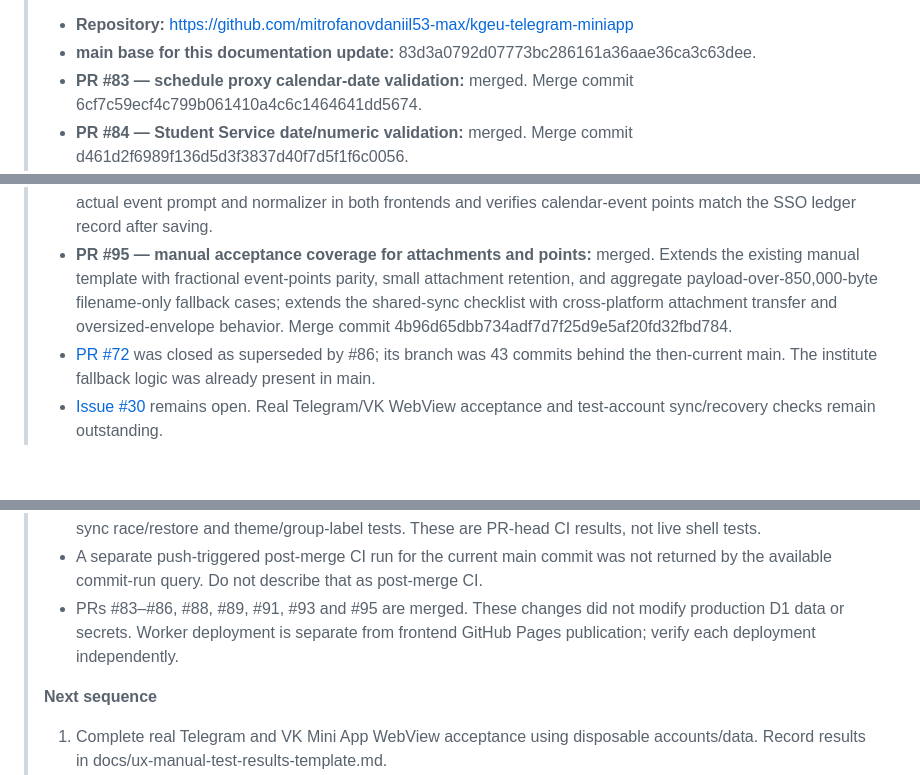
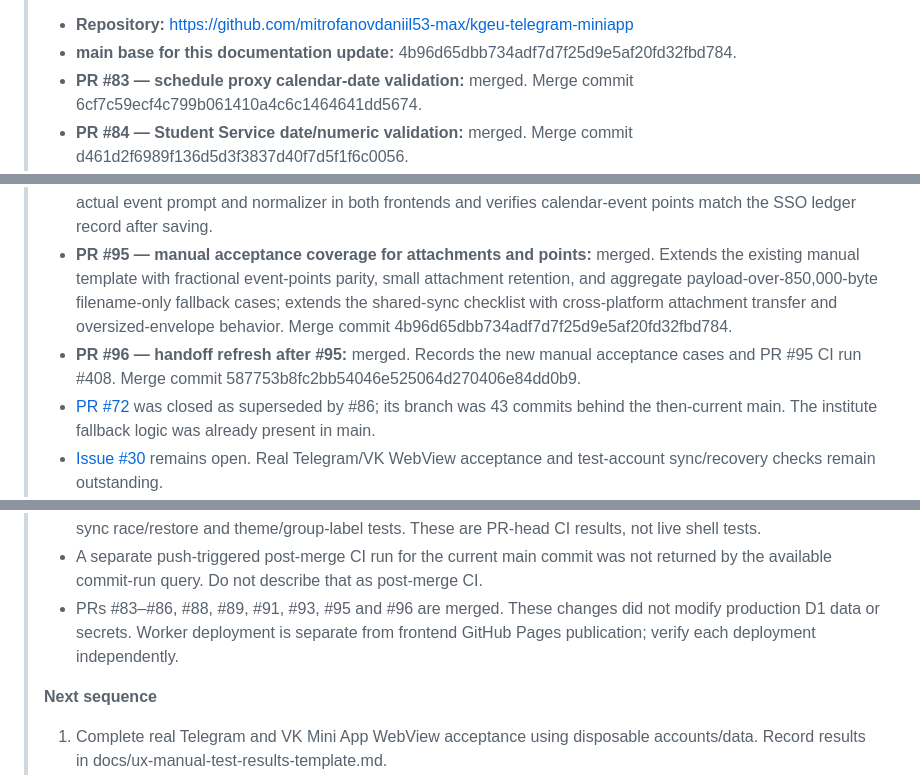
Before and after one commit to mitrofanovdaniil53-max/kgeu-telegram-miniapp, a Markdown page: docs/AI_PROJECT_HANDOFF.md, 3 parts joined by grey strips. GitHub-like rendering; blank space fills up the shorter version.

Commit message:
docs: finalize current repository handoff snapshot

```diff
--- a/docs/AI_PROJECT_HANDOFF.md
+++ b/docs/AI_PROJECT_HANDOFF.md
@@ -4,6 +4,6 @@
 >
 > - **Repository:** https://github.com/mitrofanovdaniil53-max/kgeu-telegram-miniapp
-> - **main base for this documentation update:** 83d3a0792d07773bc286161a36aae36ca3c63dee.
+> - **main base for this documentation update:** 4b96d65dbb734adf7d7f25d9e5af20fd32fbd784.
 > - **PR #83 — schedule proxy calendar-date validation:** merged. Merge commit 6cf7c59ecf4c799b061410a4c6c1464641dd5674.
 > - **PR #84 — Student Service date/numeric validation:** merged. Merge commit d461d2f6989f136d5d3f3837d40f7d5f1f6c0056.
 > - **PR #85 — transactional JSON/cloud restore safety:** merged. Merge commit 9fd0488c22b3adc96f24e8878604fcd8e63e56e6.
@@ -13,13 +13,14 @@
 > - **PR #91 — integer normalization for hostel records:** merged. Merge commit fd263d7b162722365a92470fbcb0bda31620db13. ЖБС minutes/points and ССО points are normalized to non-negative integers in both frontends; zero and existing malformed-value fallback behavior are preserved.
 > - **PR #93 — event/hostel points parity regression test:** merged. Adds a Node-backed test that executes the actual event prompt and normalizer in both frontends and verifies calendar-event points match the SSO ledger record after saving.
 > - **PR #95 — manual acceptance coverage for attachments and points:** merged. Extends the existing manual template with fractional event-points parity, small attachment retention, and aggregate payload-over-850,000-byte filename-only fallback cases; extends the shared-sync checklist with cross-platform attachment transfer and oversized-envelope behavior. Merge commit 4b96d65dbb734adf7d7f25d9e5af20fd32fbd784.
+> - **PR #96 — handoff refresh after #95:** merged. Records the new manual acceptance cases and PR #95 CI run #408. Merge commit 587753b8fc2bb54046e525064d270406e84dd0b9.
 > - [PR #72](https://github.com/mitrofanovdaniil53-max/kgeu-telegram-miniapp/pull/72) was closed as superseded by #86; its branch was 43 commits behind the then-current main. The institute fallback logic was already present in main.
 > - [Issue #30](https://github.com/mitrofanovdaniil53-max/kgeu-telegram-miniapp/issues/30) remains open. Real Telegram/VK WebView acceptance and test-account sync/recovery checks remain outstanding.
 > - The manual test record template is docs/ux-manual-test-results-template.md; the shared sync checklist is docs/SHARED_SYNC_ACCEPTANCE.md. Do not create duplicate checklists.
 > - PR #95 documentation head `e1655b1342a48770ce54a64fe6a4e906feebb49f` passed GitHub Actions run [#408](https://github.com/mitrofanovdaniil53-max/kgeu-telegram-miniapp/actions/runs/42396482646). This validates repository automation only; the added acceptance cases remain unrun until actual Telegram/VK shell checks are recorded.
 > - PR #89 head `0bcb15fa6c06e7b8fed2dc639bca2938fe507381` passed GitHub Actions run [#394](https://github.com/mitrofanovdaniil53-max/kgeu-telegram-miniapp/actions/runs/42392399338). PR #90 documentation head passed run #396. PR #91 head `a58f7792522a1185198285608ec651d6a3989535` passed run [#398](https://github.com/mitrofanovdaniil53-max/kgeu-telegram-miniapp/actions/runs/42392661244). PR #92 documentation head passed run #400. PR #93 head `e169e9db14340d886eed4932531f3025651ea6ba` passed run [#403](https://github.com/mitrofanovdaniil53-max/kgeu-telegram-miniapp/actions/runs/42392898416). These PR-head runs parsed both frontends and Worker and passed the full regression suite, D1 migration tests, shared-state merge/revision, schedule proxy validation, legacy preservation, VK launch auth, sync race/restore and theme/group-label tests. These are PR-head CI results, not live shell tests.
 > - A separate push-triggered post-merge CI run for the current main commit was not returned by the available commit-run query. Do not describe that as post-merge CI.
-> - PRs #83–#86, #88, #89, #91, #93 and #95 are merged. These changes did not modify production D1 data or secrets. Worker deployment is separate from frontend GitHub Pages publication; verify each deployment independently.
+> - PRs #83–#86, #88, #89, #91, #93, #95 and #96 are merged. These changes did not modify production D1 data or secrets. Worker deployment is separate from frontend GitHub Pages publication; verify each deployment independently.
 >
 > **Next sequence**
 > 1. Complete real Telegram and VK Mini App WebView acceptance using disposable accounts/data. Record results in docs/ux-manual-test-results-template.md.
```
Also changed, not shown: other parts of docs/AI_PROJECT_HANDOFF.md (+1 -1 lines).
